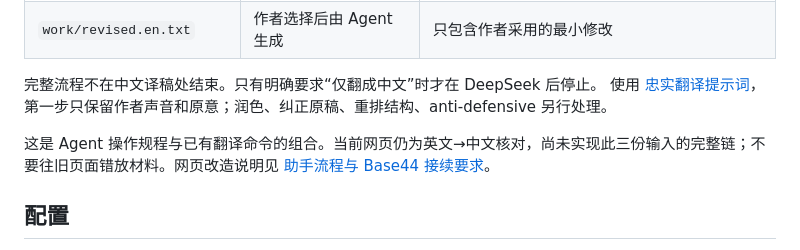
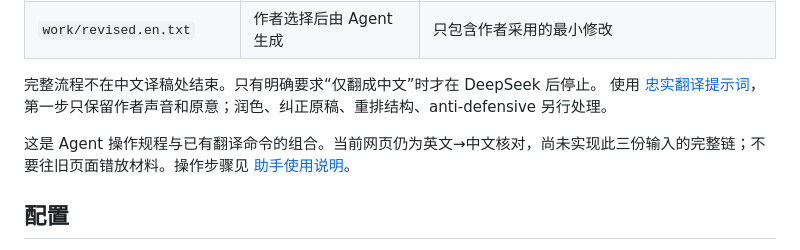
Before and after one commit to guonelson399-dev/paper-choose, a Markdown page: references/translation-bridge.md, the part around the change. GitHub-like rendering.

Commit message:
docs: 修正翻译说明引用

```diff
--- a/references/translation-bridge.md
+++ b/references/translation-bridge.md
@@ -12,7 +12,7 @@
 完整流程不在中文译稿处结束。只有明确要求“仅翻成中文”时才在 DeepSeek 后停止。
 使用 [忠实翻译提示词](faithful-en-zh-prompt.txt)，第一步只保留作者声音和原意；润色、纠正原稿、重排结构、anti-defensive 另行处理。
 
-这是 Agent 操作规程与已有翻译命令的组合。当前网页仍为英文→中文核对，尚未实现此三份输入的完整链；不要往旧页面错放材料。网页改造说明见 [助手流程与 Base44 接续要求](../docs/AGENT_WORKFLOW.md)。
+这是 Agent 操作规程与已有翻译命令的组合。当前网页仍为英文→中文核对，尚未实现此三份输入的完整链；不要往旧页面错放材料。操作步骤见 [助手使用说明](../docs/AGENT_WORKFLOW.md)。
 
 ## 配置
 
```
